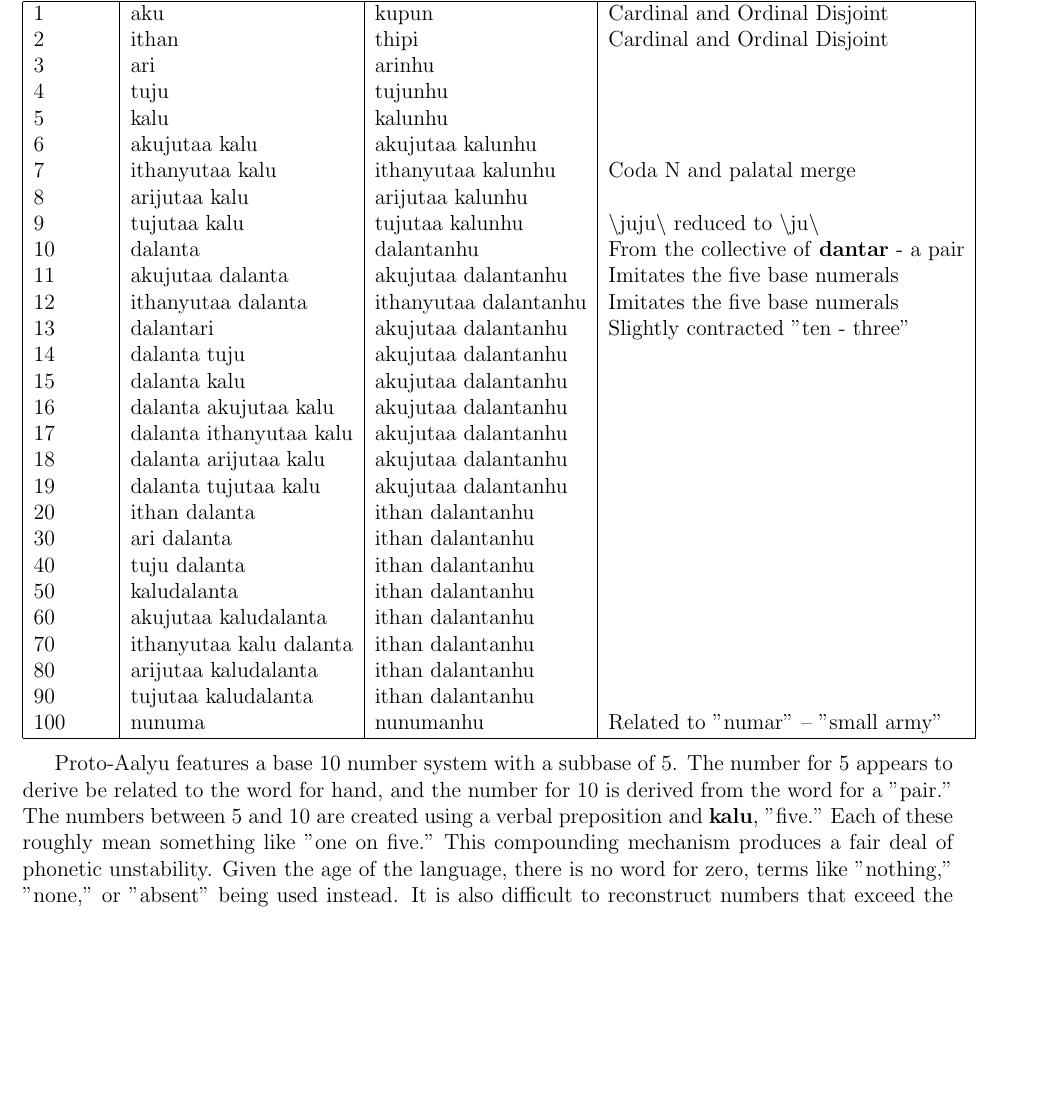
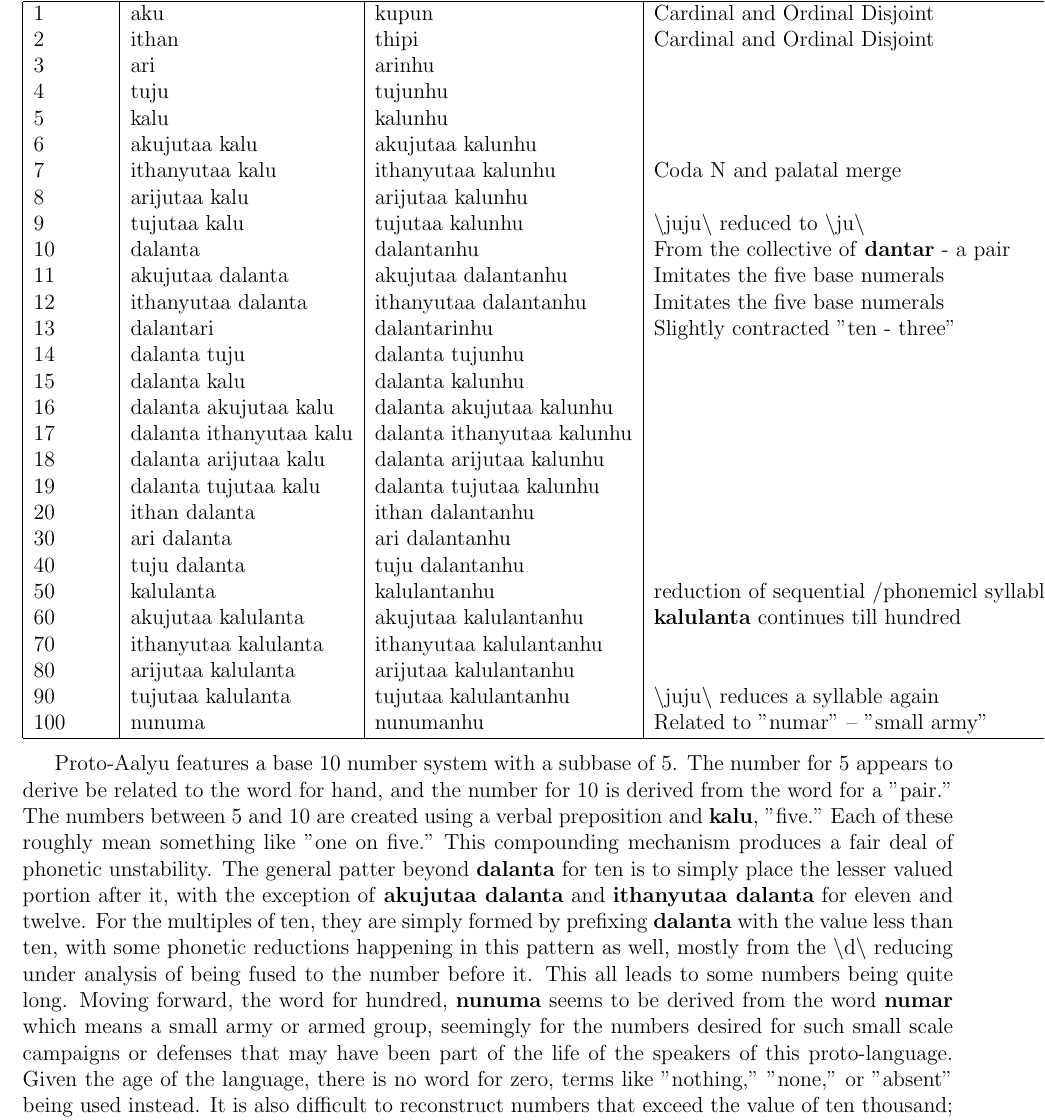
Before and after one commit to jsburke/Conlangs, a LaTeX document (langs/Proto-Aalyu/Proto-Aalyu.tex, which reads langs/Proto-Aalyu/nouns.tex): part of page 12 of 12, cut so that both start at the same text, the shorter picture padded with empty space. Compiled offline with pdfLaTeX.

Commit message:
flesh out number table a bit more, add a wrinkle at 50

```diff
--- a/langs/Proto-Aalyu/nouns.tex
+++ b/langs/Proto-Aalyu/nouns.tex
@@ -141,35 +141,35 @@
   \subsection{Numbers}
   \begin{tabular}{|l|l|l|l|}
     \hline
-    Number & Cardinal                & Ordinal                   & Notes \\ \hline \hline
-    1      & aku                     & kupun                     & Cardinal and Ordinal Disjoint                   \\
-    2      & ithan                   & thipi                     & Cardinal and Ordinal Disjoint                   \\
-    3      & ari                     & ari\ordnum                &                                                 \\
-    4      & tuju                    & tuju\ordnum               &                                                 \\
-    5      & kalu                    & kalu\ordnum               &                                                 \\
-    6      & aku\fivebase            & aku\fivebase\ordnum       &                                                 \\
-    7      & ithanyutaa kalu         & ithanyutaa kalu\ordnum    & Coda N and palatal merge                        \\
-    8      & ari\fivebase            & ari\fivebase\ordnum       &                                                 \\
-    9      & tu\fivebase             & tu\fivebase\ordnum        & \phonemic{juju} reduced to \phonemic{ju}        \\
-    10     & dalanta                 & dalanta\ordnum            & From the collective of \textbf{dantar} - a pair \\
-    11     & aku\tenbase             & aku\tenbase\ordnum        & Imitates the five base numerals                 \\
-    12     & ithanyutaa dalanta      & ithanyutaa dalanta\ordnum & Imitates the five base numerals                 \\
-    13     & dalantari               & aku\tenbase\ordnum        & Slightly contracted "ten - three"               \\
-    14     & dalanta tuju            & aku\tenbase\ordnum        &                                                 \\
-    15     & dalanta kalu            & aku\tenbase\ordnum        &                                                 \\
-    16     & dalanta aku\fivebase    & aku\tenbase\ordnum        &                                                 \\
-    17     & dalanta ithanyutaa kalu & aku\tenbase\ordnum        &                                                 \\
-    18     & dalanta ari\fivebase    & aku\tenbase\ordnum        &                                                 \\
-    19     & dalanta tu\fivebase     & aku\tenbase\ordnum        &                                                 \\
-    20     & ithan dalanta           & ithan dalanta\ordnum      &                                                 \\
-    30     & ari dalanta             & ithan dalanta\ordnum      &                                                 \\
-    40     & tuju dalanta            & ithan dalanta\ordnum      &                                                 \\
-    50     & kaludalanta             & ithan dalanta\ordnum      &                                                 \\
-    60     & aku\fivebase dalanta    & ithan dalanta\ordnum      &                                                 \\
-    70     & ithanyutaa kalu dalanta & ithan dalanta\ordnum      &                                                 \\
-    80     & ari\fivebase dalanta    & ithan dalanta\ordnum      &                                                 \\
-    90     & tu\fivebase dalanta     & ithan dalanta\ordnum      &                                                 \\
-    100    & nunuma                  & nunuma\ordnum             & Related to "numar" -- "small army"              \\ \hline
+    Number & Cardinal                & Ordinal                        & Notes \\ \hline \hline
+    1      & aku                     & kupun                          & Cardinal and Ordinal Disjoint                   \\
+    2      & ithan                   & thipi                          & Cardinal and Ordinal Disjoint                   \\
+    3      & ari                     & ari\ordnum                     &                                                 \\
+    4      & tuju                    & tuju\ordnum                    &                                                 \\
+    5      & kalu                    & kalu\ordnum                    &                                                 \\
+    6      & aku\fivebase            & aku\fivebase\ordnum            &                                                 \\
+    7      & ithanyutaa kalu         & ithanyutaa kalu\ordnum         & Coda N and palatal merge                        \\
+    8      & ari\fivebase            & ari\fivebase\ordnum            &                                                 \\
+    9      & tu\fivebase             & tu\fivebase\ordnum             & \phonemic{juju} reduced to \phonemic{ju}        \\
+    10     & dalanta                 & dalanta\ordnum                 & From the collective of \textbf{dantar} - a pair \\
+    11     & aku\tenbase             & aku\tenbase\ordnum             & Imitates the five base numerals                 \\
+    12     & ithanyutaa dalanta      & ithanyutaa dalanta\ordnum      & Imitates the five base numerals                 \\
+    13     & dalantari               & dalantari\ordnum               & Slightly contracted "ten - three"               \\
+    14     & dalanta tuju            & dalanta tuju\ordnum            &                                                 \\
+    15     & dalanta kalu            & dalanta kalu\ordnum            &                                                 \\
+    16     & dalanta aku\fivebase    & dalanta aku\fivebase\ordnum    &                                                 \\
+    17     & dalanta ithanyutaa kalu & dalanta ithanyutaa kalu\ordnum &                                                 \\
+    18     & dalanta ari\fivebase    & dalanta ari\fivebase\ordnum    &                                                 \\
+    19     & dalanta tu\fivebase     & dalanta tu\fivebase\ordnum     &                                                 \\
+    20     & ithan dalanta           & ithan dalanta\ordnum           &                                                 \\
+    30     & ari dalanta             & ari dalanta\ordnum             &                                                 \\
+    40     & tuju dalanta            & tuju dalanta\ordnum            &                                                 \\
+    50     & kalulanta               & kalulanta\ordnum               & reduction of sequential /phonemic{l} syllables  \\
+    60     & aku\fivebase lanta      & aku\fivebase lanta\ordnum      & \textbf{kalulanta} continues till hundred       \\
+    70     & ithanyutaa kalulanta    & ithanyutaa kalulanta\ordnum    &                                                 \\
+    80     & ari\fivebase lanta      & ari\fivebase lanta\ordnum      &                                                 \\
+    90     & tu\fivebase lanta       & tu\fivebase lanta\ordnum       & \phonemic{juju} reduces a syllable again        \\
+    100    & nunuma                  & nunuma\ordnum                  & Related to "numar" -- "small army"              \\ \hline
   \end{tabular}
   \par\vertspace
-  \langname features a base 10 number system with a subbase of 5. The number for 5 appears to derive be related to the word for hand, and the number for 10 is derived from the word for a "pair." The numbers between 5 and 10 are created using a verbal preposition and \textbf{kalu}, "five." Each of these roughly mean something like "one on five." This compounding mechanism produces a fair deal of phonetic unstability. Given the age of the language, there is no word for zero, terms like "nothing," "none," or "absent" being used instead. It is also difficult to reconstruct numbers that exceed the value of ten thousand; it may have existed and seen usage, but such numbers cannot be convincingly supported. The basic numbers are presented in the table.
+  \langname features a base 10 number system with a subbase of 5. The number for 5 appears to derive be related to the word for hand, and the number for 10 is derived from the word for a "pair." The numbers between 5 and 10 are created using a verbal preposition and \textbf{kalu}, "five." Each of these roughly mean something like "one on five." This compounding mechanism produces a fair deal of phonetic unstability. The general patter beyond \textbf{dalanta} for ten is to simply place the lesser valued portion after it, with the exception of \textbf{aku\tenbase} and \textbf{ithanyutaa dalanta} for eleven and twelve. For the multiples of ten, they are simply formed by prefixing \textbf{dalanta} with the value less than ten, with some phonetic reductions happening in this pattern as well, mostly from the \phonemic{d} reducing under analysis of being fused to the number before it. This all leads to some numbers being quite long. Moving forward, the word for hundred, \textbf{nunuma} seems to be derived from the word \textbf{numar} which means a small army or armed group, seemingly for the numbers desired for such small scale campaigns or defenses that may have been part of the life of the speakers of this proto-language. Given the age of the language, there is no word for zero, terms like "nothing," "none," or "absent" being used instead. It is also difficult to reconstruct numbers that exceed the value of ten thousand; it may have existed and seen usage, but such numbers cannot be convincingly supported. The basic numbers are presented in the table.
```
Also changed, not shown: langs/Proto-Aalyu/Proto-Aalyu.pdf.
